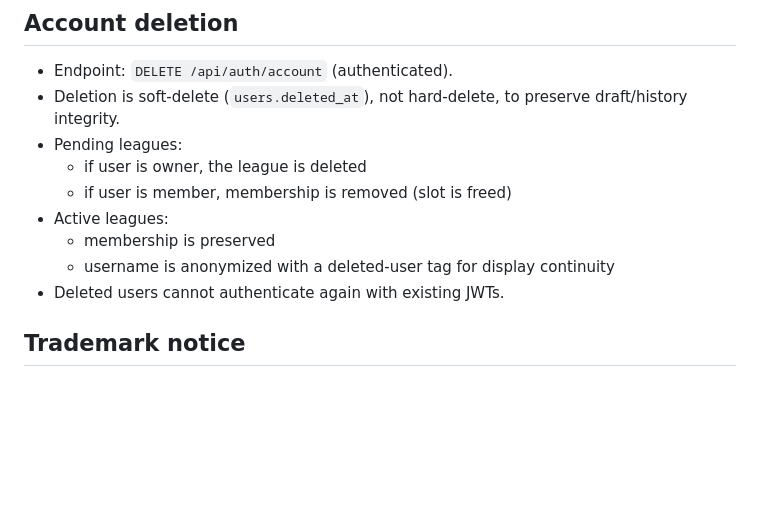
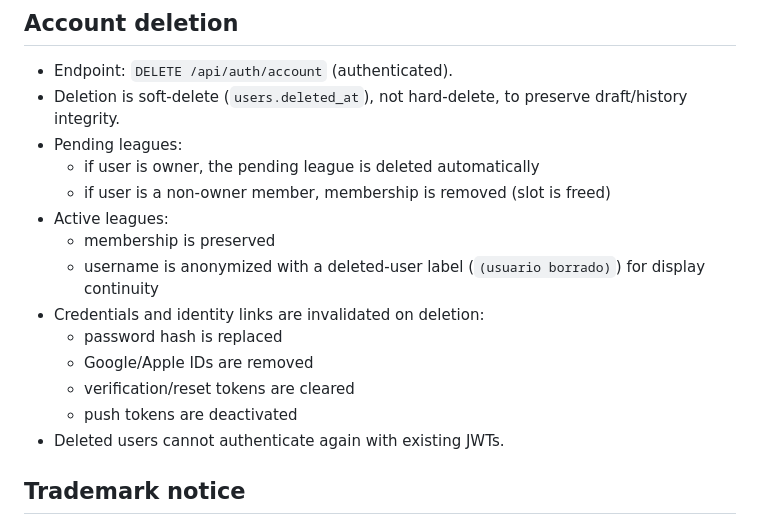
Before and after one commit to Bander2603/PickDriver-VaporAPI, a Markdown page: Docs/logic.md, the part around the change. Rendered like a GitHub page; blank space fills up the shorter version.

```diff
--- a/Docs/logic.md
+++ b/Docs/logic.md
@@ -11,11 +11,16 @@ This document summarizes the actual rules implemented in the API for leagues, dr
 - Endpoint: `DELETE /api/auth/account` (authenticated).
 - Deletion is soft-delete (`users.deleted_at`), not hard-delete, to preserve draft/history integrity.
 - Pending leagues:
-  - if user is owner, the league is deleted
-  - if user is member, membership is removed (slot is freed)
+  - if user is owner, the pending league is deleted automatically
+  - if user is a non-owner member, membership is removed (slot is freed)
 - Active leagues:
   - membership is preserved
-  - username is anonymized with a deleted-user tag for display continuity
+  - username is anonymized with a deleted-user label (`(usuario borrado)`) for display continuity
+- Credentials and identity links are invalidated on deletion:
+  - password hash is replaced
+  - Google/Apple IDs are removed
+  - verification/reset tokens are cleared
+  - push tokens are deactivated
 - Deleted users cannot authenticate again with existing JWTs.
 
 ## Trademark notice
```
Also changed, not shown: Docs/api.md (+6 -0 lines), Docs/migrations.md (+26 -0 lines).
